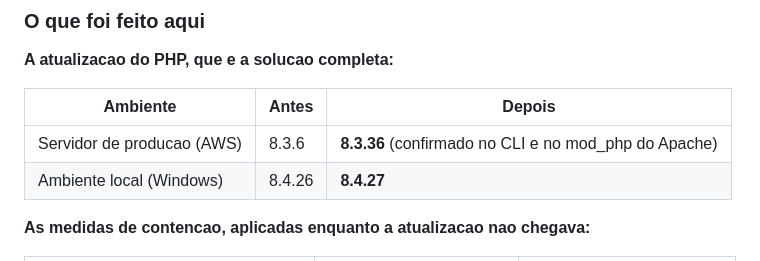
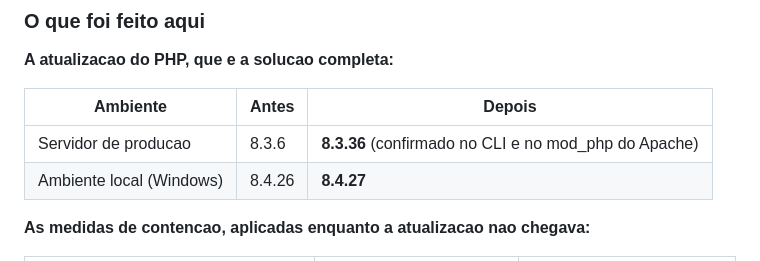
Before and after one commit to brunoalex55/busca-vagas, a Markdown page: README.md, the part around the change. Drawn GitHub-style.

Commit message:
Documentacao: o projeto fala do servidor de producao, sem detalhar o provedor

```diff
--- a/README.md
+++ b/README.md
@@ -44,7 +44,7 @@ com mod_php, que e o caso do servidor deste projeto.
 
 | Ambiente | Antes | Depois |
 |---|---|---|
-| Servidor de producao (AWS) | 8.3.6 | **8.3.36** (confirmado no CLI e no mod_php do Apache) |
+| Servidor de producao | 8.3.6 | **8.3.36** (confirmado no CLI e no mod_php do Apache) |
 | Ambiente local (Windows) | 8.4.26 | **8.4.27** |
 
 **As medidas de contencao, aplicadas enquanto a atualizacao nao chegava:**
```
Also changed, not shown: docs/deploy-producao.md (+1 -1 lines).
